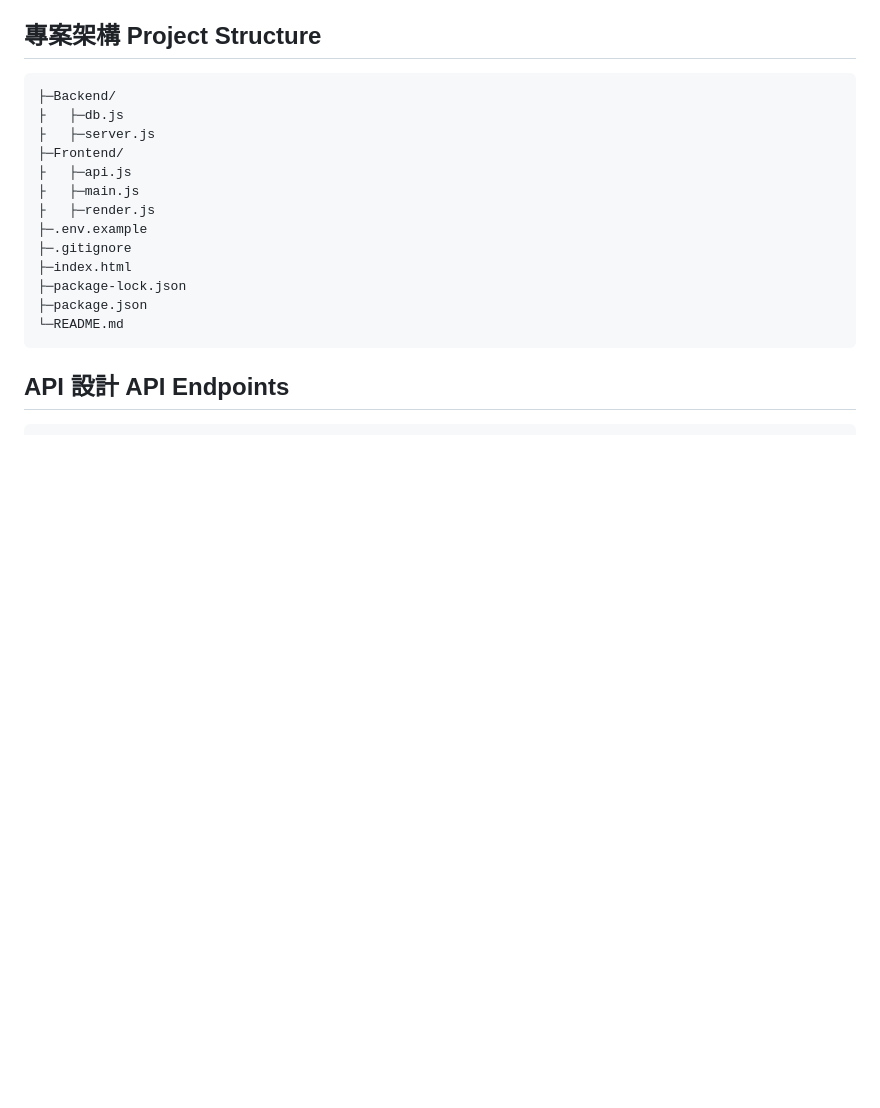
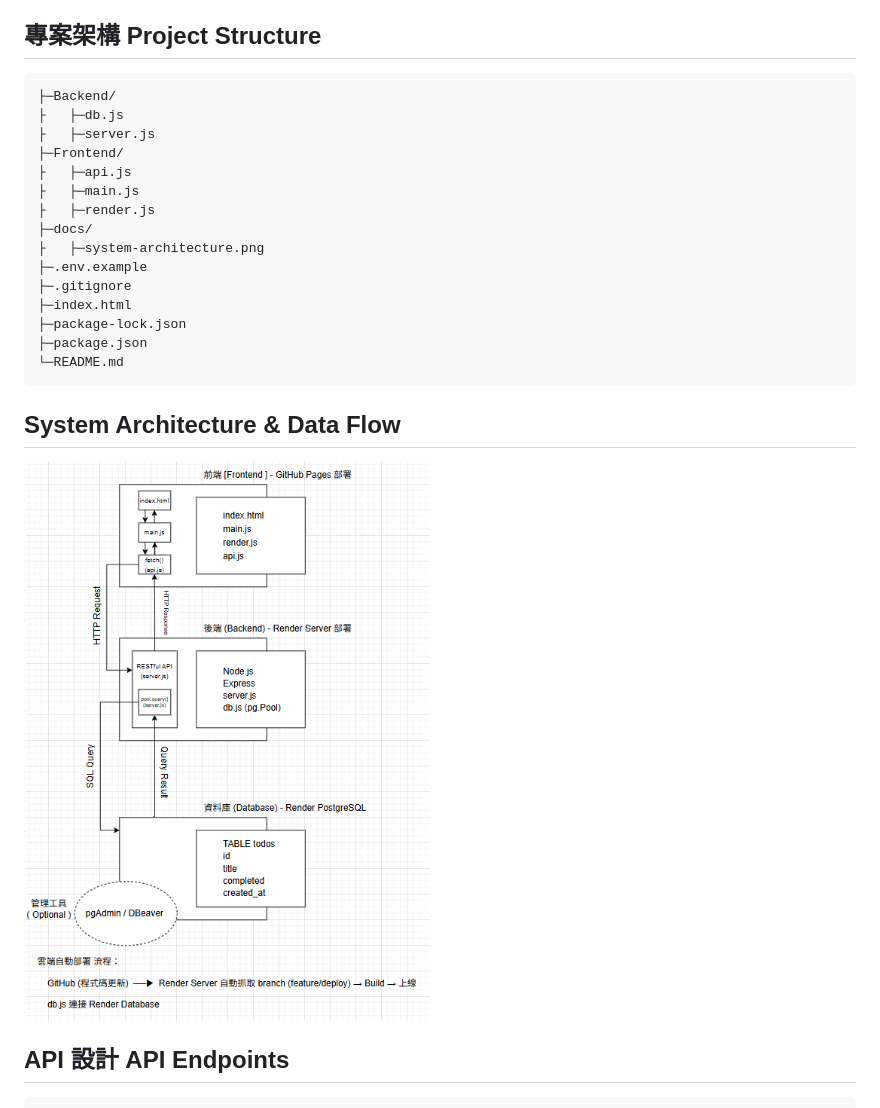
Before and after one commit to Zhao0521/full-stack-todolist-project, a Markdown page: README.md, the part around the change. GitHub-like rendering; blank space fills up the shorter version.

Commit message:
docs: update README with data flow description

````diff
--- a/README.md
+++ b/README.md
@@ -40,6 +40,8 @@
 ├   ├─api.js
 ├   ├─main.js
 ├   ├─render.js
+├─docs/
+├   ├─system-architecture.png
 ├─.env.example
 ├─.gitignore
 ├─index.html
@@ -47,6 +49,9 @@
 ├─package.json
 └─README.md
 ```
+
+## System Architecture & Data Flow
+![System Data Flow Diagram](docs/system-architecture.png)
 
 ## API 設計 API Endpoints
 ```text
````
